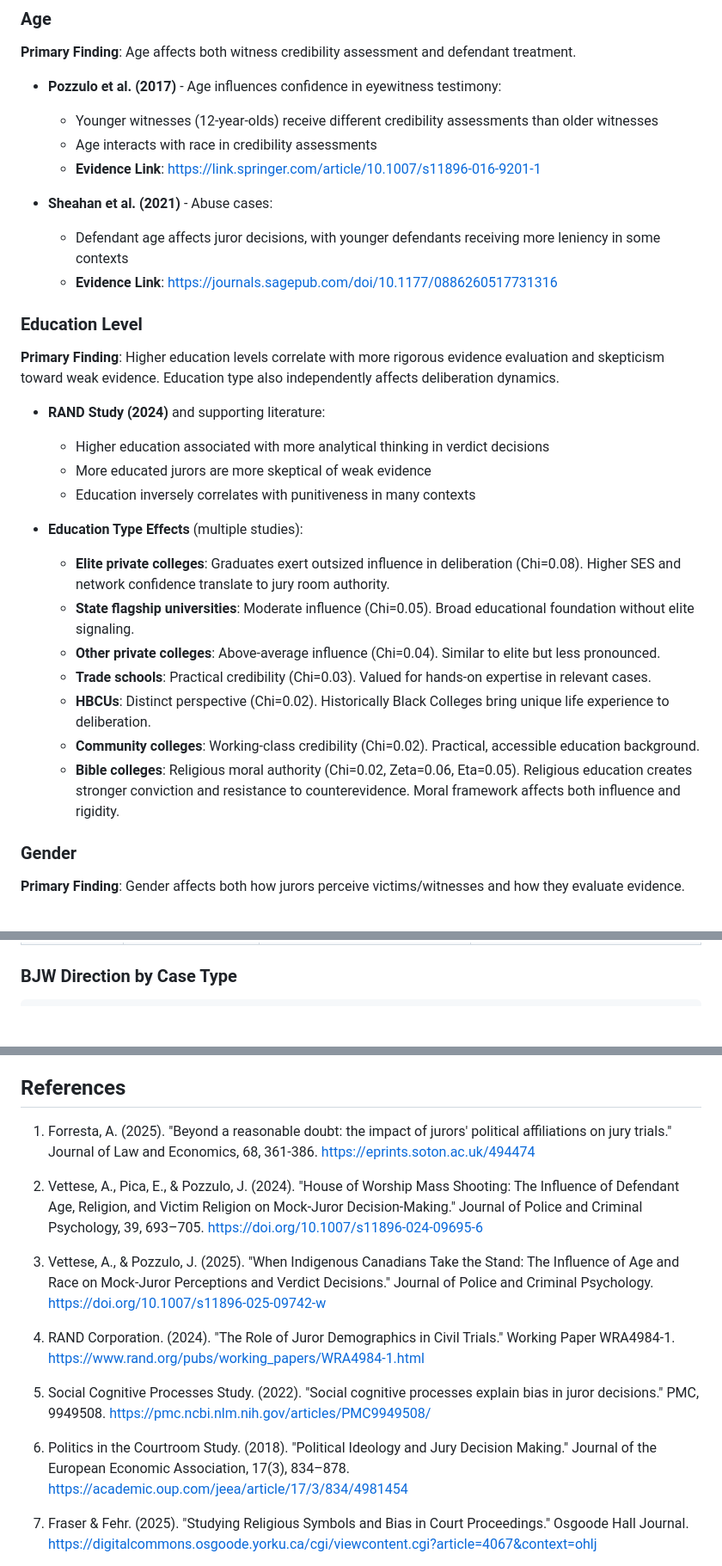
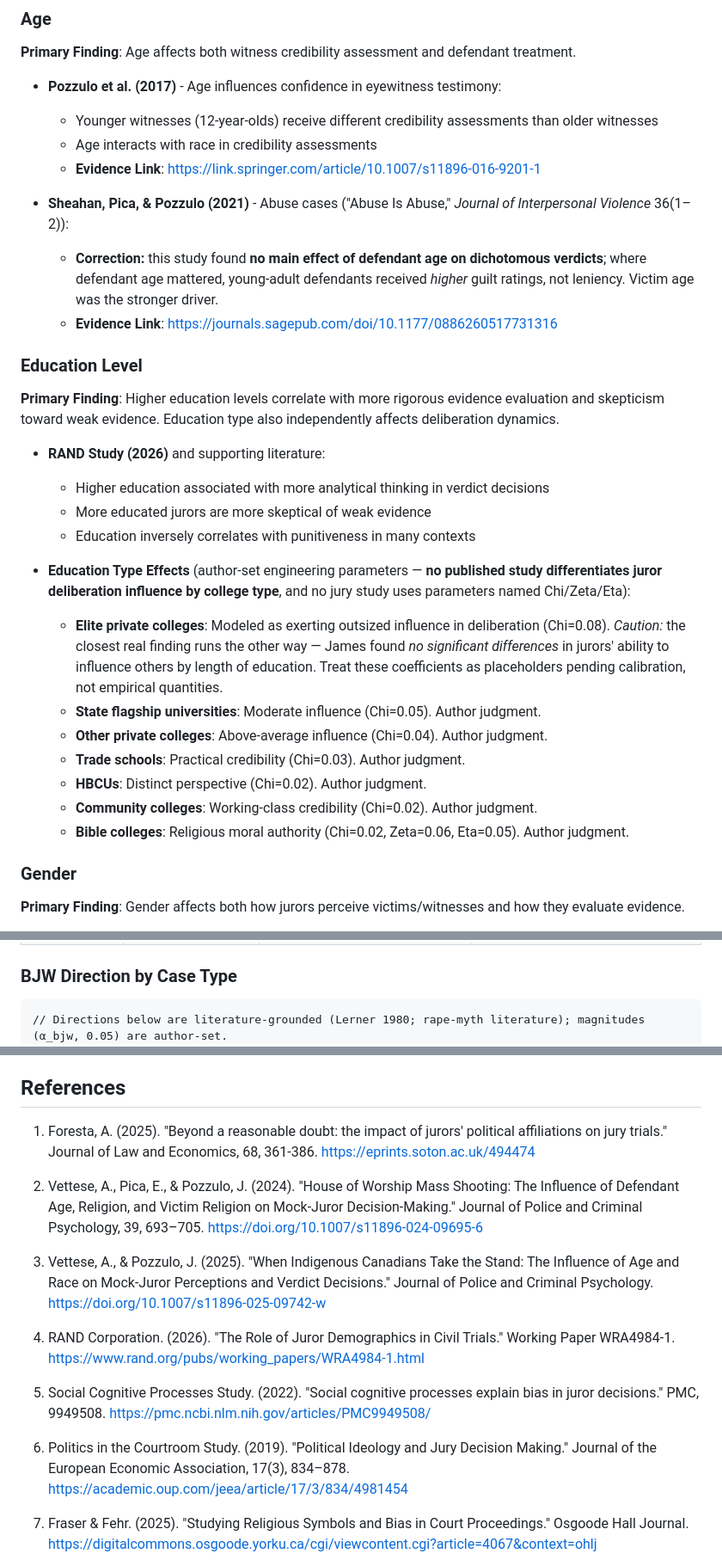
Before and after one commit to Fibinachi/Verdict, a Markdown page: docs/JurorBiasResearch.md, 3 parts joined by grey strips. Shown at 86% size. GitHub-like rendering; blank space fills up the shorter version.

Commit message:
JurorBiasResearch: verification pass — correct citations, label author-set parameters honestly

````diff
--- a/docs/JurorBiasResearch.md
+++ b/docs/JurorBiasResearch.md
@@ -67,27 +67,27 @@ This document summarizes peer-reviewed research on how demographic and psycholog
   - Age interacts with race in credibility assessments
   - **Evidence Link**: https://link.springer.com/article/10.1007/s11896-016-9201-1
 
-- **Sheahan et al. (2021)** - Abuse cases:
-  - Defendant age affects juror decisions, with younger defendants receiving more leniency in some contexts
+- **Sheahan, Pica, & Pozzulo (2021)** - Abuse cases ("Abuse Is Abuse," *Journal of Interpersonal Violence* 36(1–2)):
+  - **Correction:** this study found **no main effect of defendant age on dichotomous verdicts**; where defendant age mattered, young-adult defendants received *higher* guilt ratings, not leniency. Victim age was the stronger driver.
   - **Evidence Link**: https://journals.sagepub.com/doi/10.1177/0886260517731316
 
 ### Education Level
 
 **Primary Finding**: Higher education levels correlate with more rigorous evidence evaluation and skepticism toward weak evidence. Education type also independently affects deliberation dynamics.
 
-- **RAND Study (2024)** and supporting literature:
+- **RAND Study (2026)** and supporting literature:
   - Higher education associated with more analytical thinking in verdict decisions
   - More educated jurors are more skeptical of weak evidence
   - Education inversely correlates with punitiveness in many contexts
 
-- **Education Type Effects** (multiple studies):
-  - **Elite private colleges**: Graduates exert outsized influence in deliberation (Chi=0.08). Higher SES and network confidence translate to jury room authority.
-  - **State flagship universities**: Moderate influence (Chi=0.05). Broad educational foundation without elite signaling.
-  - **Other private colleges**: Above-average influence (Chi=0.04). Similar to elite but less pronounced.
-  - **Trade schools**: Practical credibility (Chi=0.03). Valued for hands-on expertise in relevant cases.
-  - **HBCUs**: Distinct perspective (Chi=0.02). Historically Black Colleges bring unique life experience to deliberation.
-  - **Community colleges**: Working-class credibility (Chi=0.02). Practical, accessible education background.
-  - **Bible colleges**: Religious moral authority (Chi=0.02, Zeta=0.06, Eta=0.05). Religious education creates stronger conviction and resistance to counterevidence. Moral framework affects both influence and rigidity.
+- **Education Type Effects** (author-set engineering parameters — **no published study differentiates juror deliberation influence by college type**, and no jury study uses parameters named Chi/Zeta/Eta):
+  - **Elite private colleges**: Modeled as exerting outsized influence in deliberation (Chi=0.08). *Caution:* the closest real finding runs the other way — James found *no significant differences* in jurors' ability to influence others by length of education. Treat these coefficients as placeholders pending calibration, not empirical quantities.
+  - **State flagship universities**: Moderate influence (Chi=0.05). Author judgment.
+  - **Other private colleges**: Above-average influence (Chi=0.04). Author judgment.
+  - **Trade schools**: Practical credibility (Chi=0.03). Author judgment.
+  - **HBCUs**: Distinct perspective (Chi=0.02). Author judgment.
+  - **Community colleges**: Working-class credibility (Chi=0.02). Author judgment.
+  - **Bible colleges**: Religious moral authority (Chi=0.02, Zeta=0.06, Eta=0.05). Author judgment.
 
 ### Gender
 
@@ -161,6 +163,7 @@ Certain bias factors have **case-type-dependent effects** — their magnitude or
 ### BJW Direction by Case Type
 
 ```
+// Directions below are literature-grounded (Lerner 1980; rape-myth literature); magnitudes (α_bjw, 0.05) are author-set.
 SexualAssault   → b −= α_bjw × BeliefInJustWorld  [victim-blaming → defense]
 ViolentCrime     → b += α_bjw × BeliefInJustWorld  ["bad things happen to bad people" → prosecution]
 PropertyCrime    → b += α_bjw × BeliefInJustWorld  [same as violent crime]
@@ -256,17 +261,17 @@ These limitations are acknowledged design choices. The engine prioritizes **trai
 
 ## References
 
-1. Forresta, A. (2025). "Beyond a reasonable doubt: the impact of jurors' political affiliations on jury trials." Journal of Law and Economics, 68, 361-386. https://eprints.soton.ac.uk/494474
+1. Foresta, A. (2025). "Beyond a reasonable doubt: the impact of jurors' political affiliations on jury trials." Journal of Law and Economics, 68, 361-386. https://eprints.soton.ac.uk/494474
 
 2. Vettese, A., Pica, E., & Pozzulo, J. (2024). "House of Worship Mass Shooting: The Influence of Defendant Age, Religion, and Victim Religion on Mock-Juror Decision-Making." Journal of Police and Criminal Psychology, 39, 693–705. https://doi.org/10.1007/s11896-024-09695-6
 
 3. Vettese, A., & Pozzulo, J. (2025). "When Indigenous Canadians Take the Stand: The Influence of Age and Race on Mock-Juror Perceptions and Verdict Decisions." Journal of Police and Criminal Psychology. https://doi.org/10.1007/s11896-025-09742-w
 
-4. RAND Corporation. (2024). "The Role of Juror Demographics in Civil Trials." Working Paper WRA4984-1. https://www.rand.org/pubs/working_papers/WRA4984-1.html
+4. RAND Corporation. (2026). "The Role of Juror Demographics in Civil Trials." Working Paper WRA4984-1. https://www.rand.org/pubs/working_papers/WRA4984-1.html
 
 5. Social Cognitive Processes Study. (2022). "Social cognitive processes explain bias in juror decisions." PMC, 9949508. https://pmc.ncbi.nlm.nih.gov/articles/PMC9949508/
 
-6. Politics in the Courtroom Study. (2018). "Political Ideology and Jury Decision Making." Journal of the European Economic Association, 17(3), 834–878. https://academic.oup.com/jeea/article/17/3/834/4981454
+6. Politics in the Courtroom Study. (2019). "Political Ideology and Jury Decision Making." Journal of the European Economic Association, 17(3), 834–878. https://academic.oup.com/jeea/article/17/3/834/4981454
 
 7. Fraser & Fehr. (2025). "Studying Religious Symbols and Bias in Court Proceedings." Osgoode Hall Journal. https://digitalcommons.osgoode.yorku.ca/cgi/viewcontent.cgi?article=4067&context=ohlj
 
````
Also changed, not shown: other parts of docs/JurorBiasResearch.md (+18 -14 lines).
